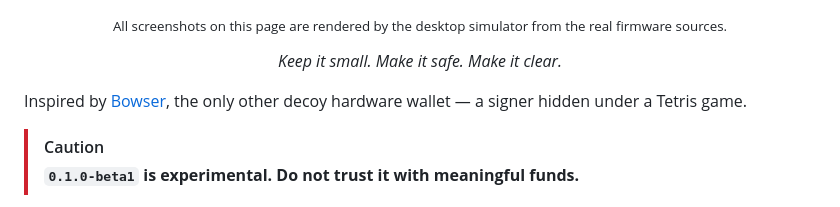
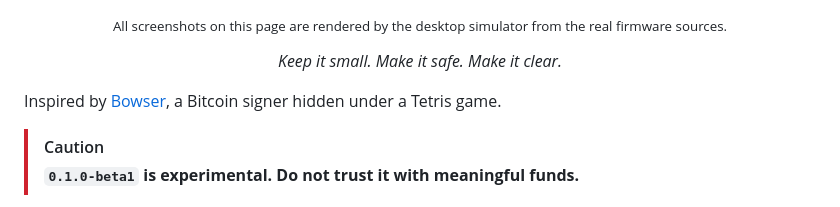
Before and after one commit to DIYbitcoin/kiss-signer, a Markdown page: README.md, the part around the change. GitHub-like rendering.

Commit message:
README: drop 'only other decoy' claim

```diff
--- a/README.md
+++ b/README.md
@@ -24,7 +24,7 @@
 </div>
 
 Inspired by [Bowser](https://github.com/arcbtc/bowser-bitcoin-hardware-wallet),
-the only other decoy hardware wallet — a signer hidden under a Tetris game.
+a Bitcoin signer hidden under a Tetris game.
 
 > [!CAUTION]
 > **`0.1.0-beta1` is experimental. Do not trust it with meaningful funds.**
```
